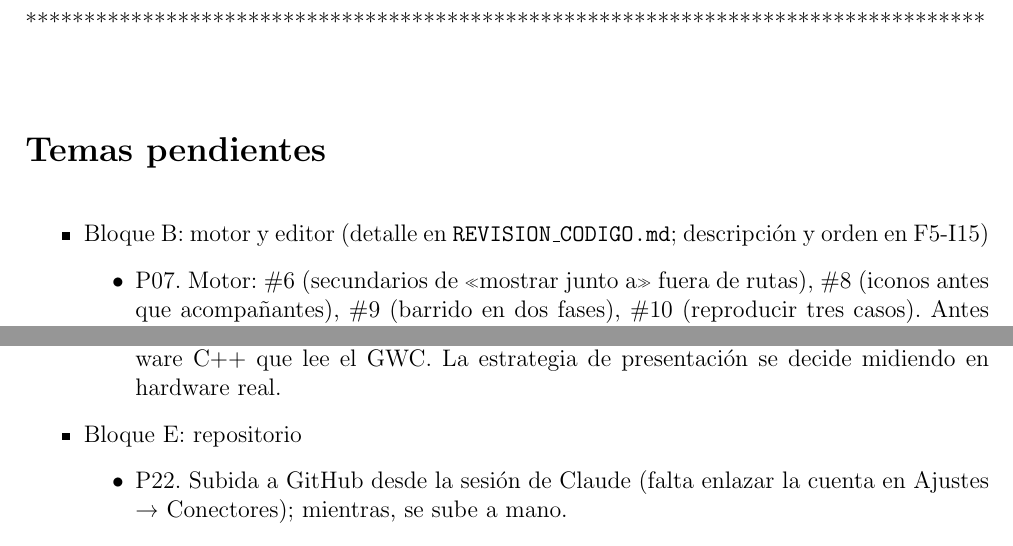
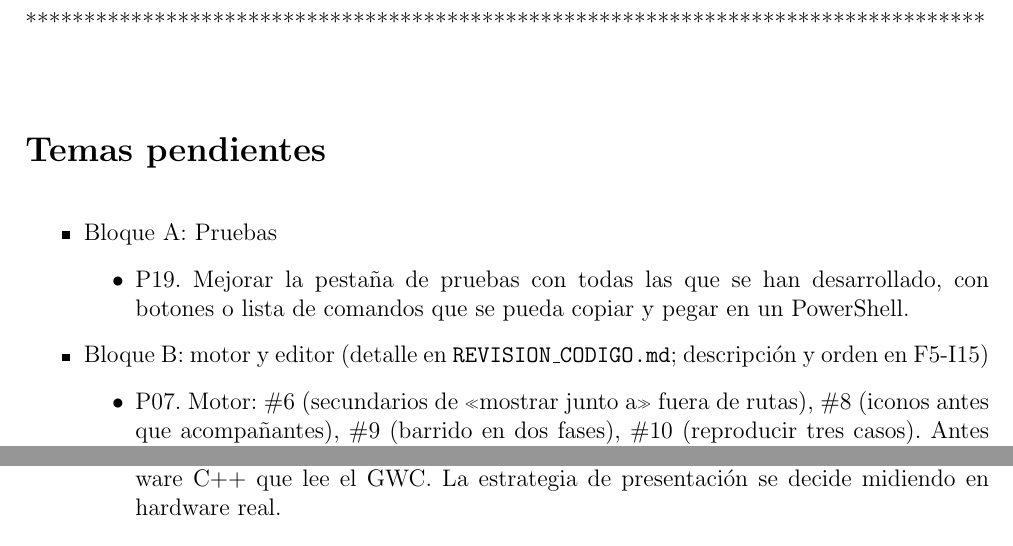
Before and after one commit to javu61/GW, a LaTeX thesis (GW Iteraciones/iteraciones.tex, which reads GW Iteraciones/capitulos/I99-Temas Pendientes.tex): two parts of page 232 of 242, joined at a grey line, cut so that both start at the same text. Compiled offline with pdfLaTeX.

Commit message:
2026 11 23 b

```diff
--- a/GW Iteraciones/capitulos/I99-Temas Pendientes.tex
+++ b/GW Iteraciones/capitulos/I99-Temas Pendientes.tex
@@ -50,6 +50,11 @@ Temas fuera del alcance del proyecto actual (solo lo no resuelto):
 \section*{Temas pendientes}
 \begin{itemize}
 
+\item Bloque A: Pruebas
+	\begin{itemize}
+		\item P19. Mejorar la pestaña de pruebas con todas las que se han desarrollado, con botones o lista de comandos que se pueda copiar y pegar en un PowerShell.
+	\end{itemize}
+
 \item Bloque B: motor y editor (detalle en \texttt{REVISION\_CODIGO.md}; descripción y orden en F5-I15)
 	\begin{itemize}
 		\item P07. Motor: \#6 (secundarios de «mostrar junto a» fuera de rutas), \#8 (iconos antes que acompañantes), \#9 (barrido en dos fases), \#10 (reproducir tres casos). Antes de portar al ESP32.
@@ -74,8 +79,4 @@ Temas fuera del alcance del proyecto actual (solo lo no resuelto):
 		\item P18. Fase 6 (ESP32): capas del motor gráfico, puertos GPIO, LCG portable y firmware C++ que lee el GWC. La estrategia de presentación se decide midiendo en hardware real.
 	\end{itemize}
 
-\item Bloque E: repositorio
-	\begin{itemize}
-		\item P22. Subida a GitHub desde la sesión de Claude (falta enlazar la cuenta en Ajustes → Conectores); mientras, se sube a mano.
-	\end{itemize}
 \end{itemize}
```
Also changed, not shown: 3 other files.
